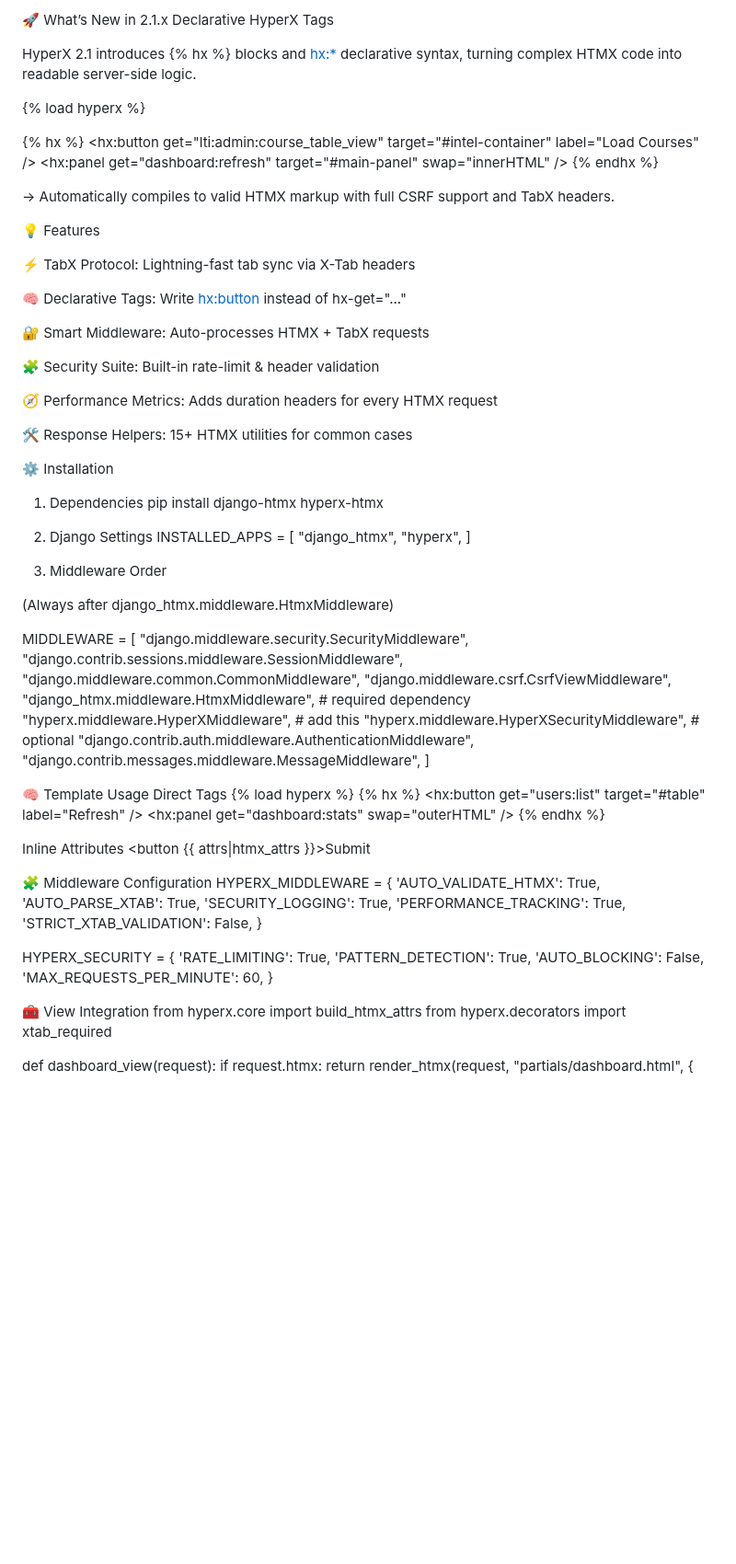
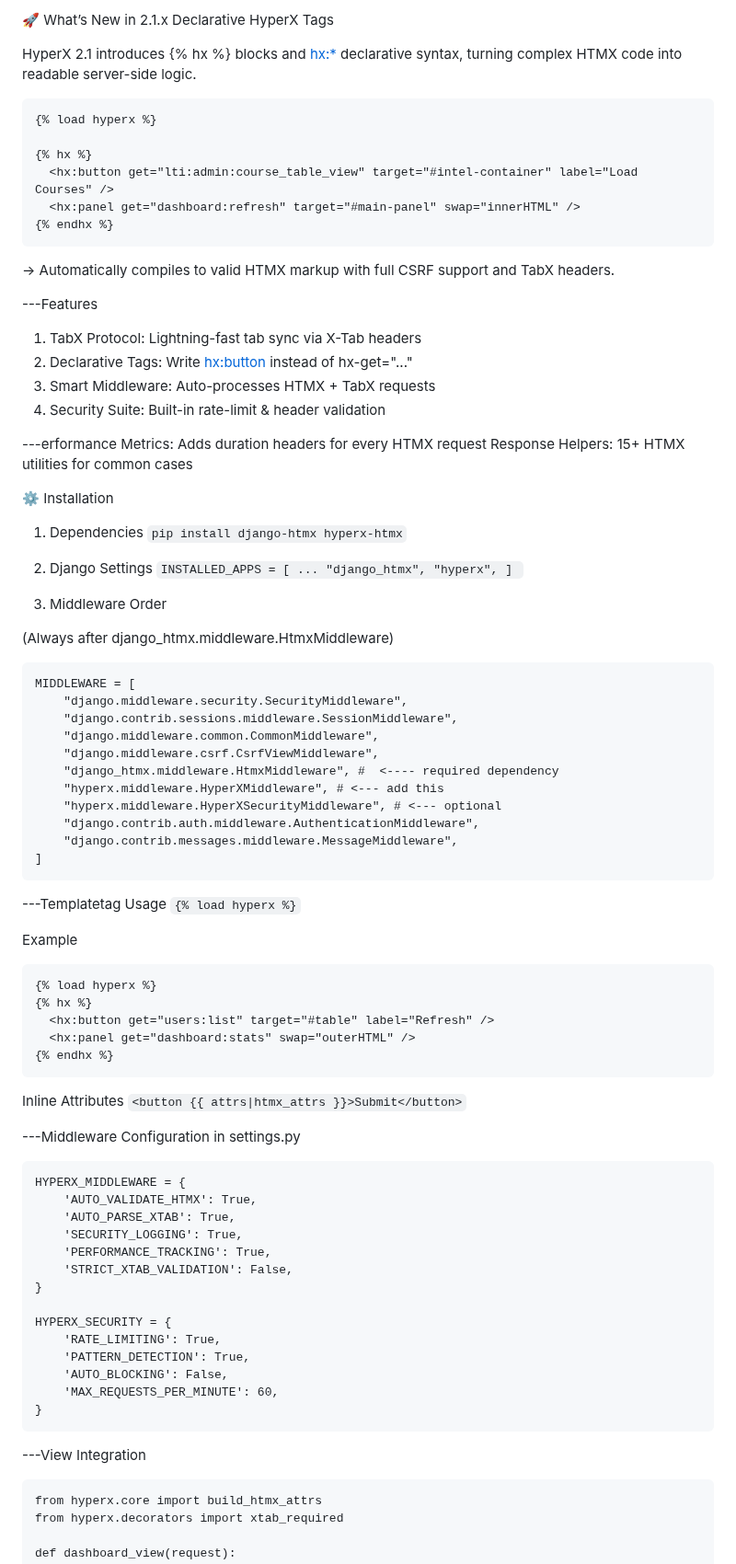
Before and after one commit to faroncoder/hyperx-htmx, a Markdown page: README.md, the part around one of its changes. Shown at 92% size. Drawn GitHub-style; blank space fills up the shorter version.

````diff
--- a/README.md
+++ b/README.md
@@ -2,69 +2,70 @@
 Declarative HyperX Tags
 
 HyperX 2.1 introduces {% hx %} blocks and <hx:*> declarative syntax, turning complex HTMX code into readable server-side logic.
-
+```
 {% load hyperx %}
 
 {% hx %}
   <hx:button get="lti:admin:course_table_view" target="#intel-container" label="Load Courses" />
   <hx:panel get="dashboard:refresh" target="#main-panel" swap="innerHTML" />
 {% endhx %}
-
+```
 
 → Automatically compiles to valid HTMX markup with full CSRF support and TabX headers.
 
-💡 Features
+---Features
+1. TabX Protocol: Lightning-fast tab sync via X-Tab headers
+2. Declarative Tags: Write <hx:button> instead of hx-get="..."
+3. Smart Middleware: Auto-processes HTMX + TabX requests
+4. Security Suite: Built-in rate-limit & header validation
 
-⚡ TabX Protocol: Lightning-fast tab sync via X-Tab headers
-
-🧠 Declarative Tags: Write <hx:button> instead of hx-get="..."
-
-🔐 Smart Middleware: Auto-processes HTMX + TabX requests
-
-🧩 Security Suite: Built-in rate-limit & header validation
-
-🧭 Performance Metrics: Adds duration headers for every HTMX request
-
-🛠️ Response Helpers: 15+ HTMX utilities for common cases
+ ---erformance Metrics: Adds duration headers for every HTMX request
+Response Helpers: 15+ HTMX utilities for common cases
 
 ⚙️ Installation
 1. Dependencies
-pip install django-htmx hyperx-htmx
+`pip install django-htmx hyperx-htmx`
 
 2. Django Settings
-INSTALLED_APPS = [
-    "django_htmx",
+`INSTALLED_APPS = [
+   ...
+   "django_htmx",
     "hyperx",
 ]
-
-3. Middleware Order
+`
+4. Middleware Order
 
 (Always after django_htmx.middleware.HtmxMiddleware)
-
+```
 MIDDLEWARE = [
     "django.middleware.security.SecurityMiddleware",
     "django.contrib.sessions.middleware.SessionMiddleware",
     "django.middleware.common.CommonMiddleware",
     "django.middleware.csrf.CsrfViewMiddleware",
-    "django_htmx.middleware.HtmxMiddleware", # required dependency
-    "hyperx.middleware.HyperXMiddleware", # add this
-    "hyperx.middleware.HyperXSecurityMiddleware", # optional
+    "django_htmx.middleware.HtmxMiddleware", #  <---- required dependency
+    "hyperx.middleware.HyperXMiddleware", # <--- add this
+    "hyperx.middleware.HyperXSecurityMiddleware", # <--- optional
     "django.contrib.auth.middleware.AuthenticationMiddleware",
     "django.contrib.messages.middleware.MessageMiddleware",
 ]
+```
+---Templatetag Usage
+`{% load hyperx %}`
 
-🧠 Template Usage
-Direct Tags
+Example
+```
 {% load hyperx %}
 {% hx %}
   <hx:button get="users:list" target="#table" label="Refresh" />
   <hx:panel get="dashboard:stats" swap="outerHTML" />
 {% endhx %}
+```
 
 Inline Attributes
-<button {{ attrs|htmx_attrs }}>Submit</button>
+`<button {{ attrs|htmx_attrs }}>Submit</button>`
 
-🧩 Middleware Configuration
+---Middleware Configuration in settings.py
+```
 HYPERX_MIDDLEWARE = {
     'AUTO_VALIDATE_HTMX': True,
     'AUTO_PARSE_XTAB': True,
@@ -79,8 +80,9 @@ HYPERX_SECURITY = {
     'AUTO_BLOCKING': False,
     'MAX_REQUESTS_PER_MINUTE': 60,
 }
-
-🧰 View Integration
+```
+---View Integration
+```
 from hyperx.core import build_htmx_attrs
 from hyperx.decorators import xtab_required
 
````
Also changed, not shown: other parts of README.md (+70 -68 lines).
